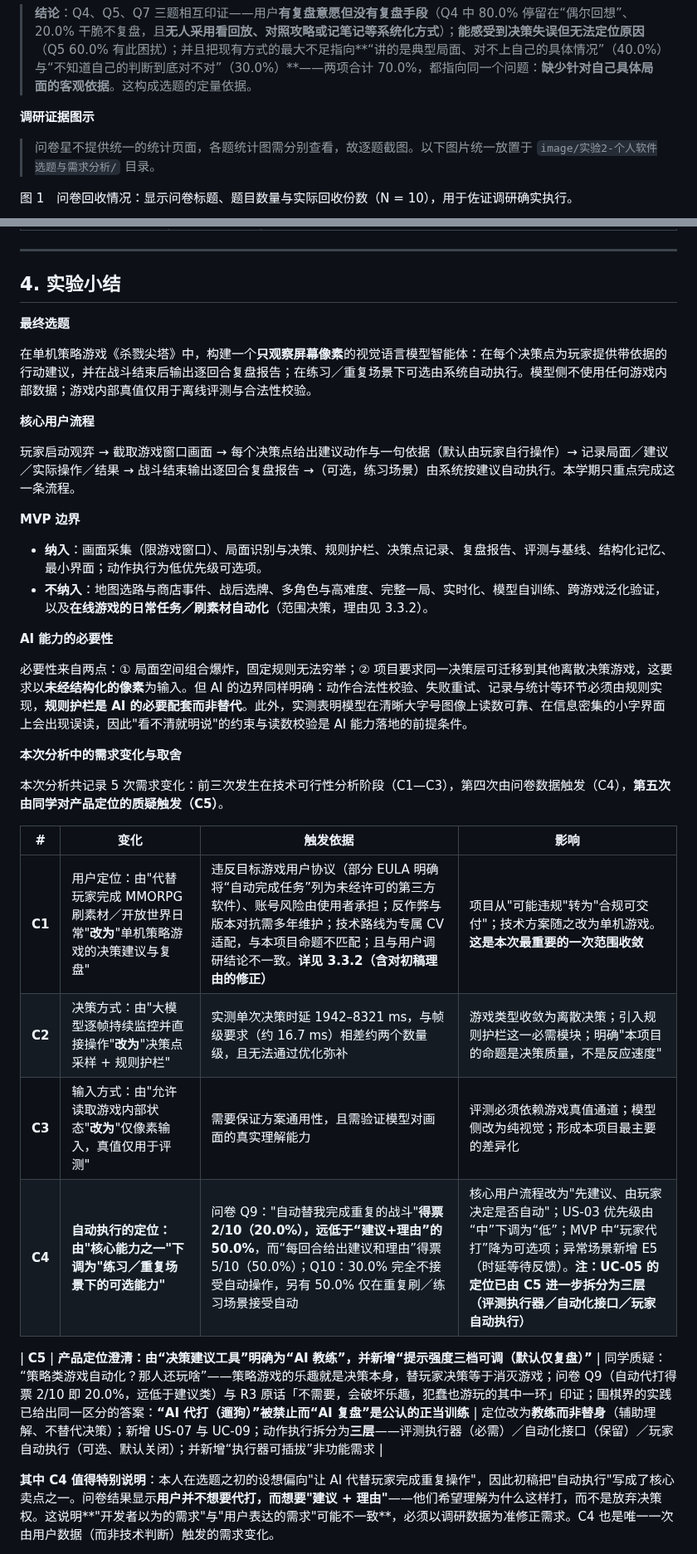
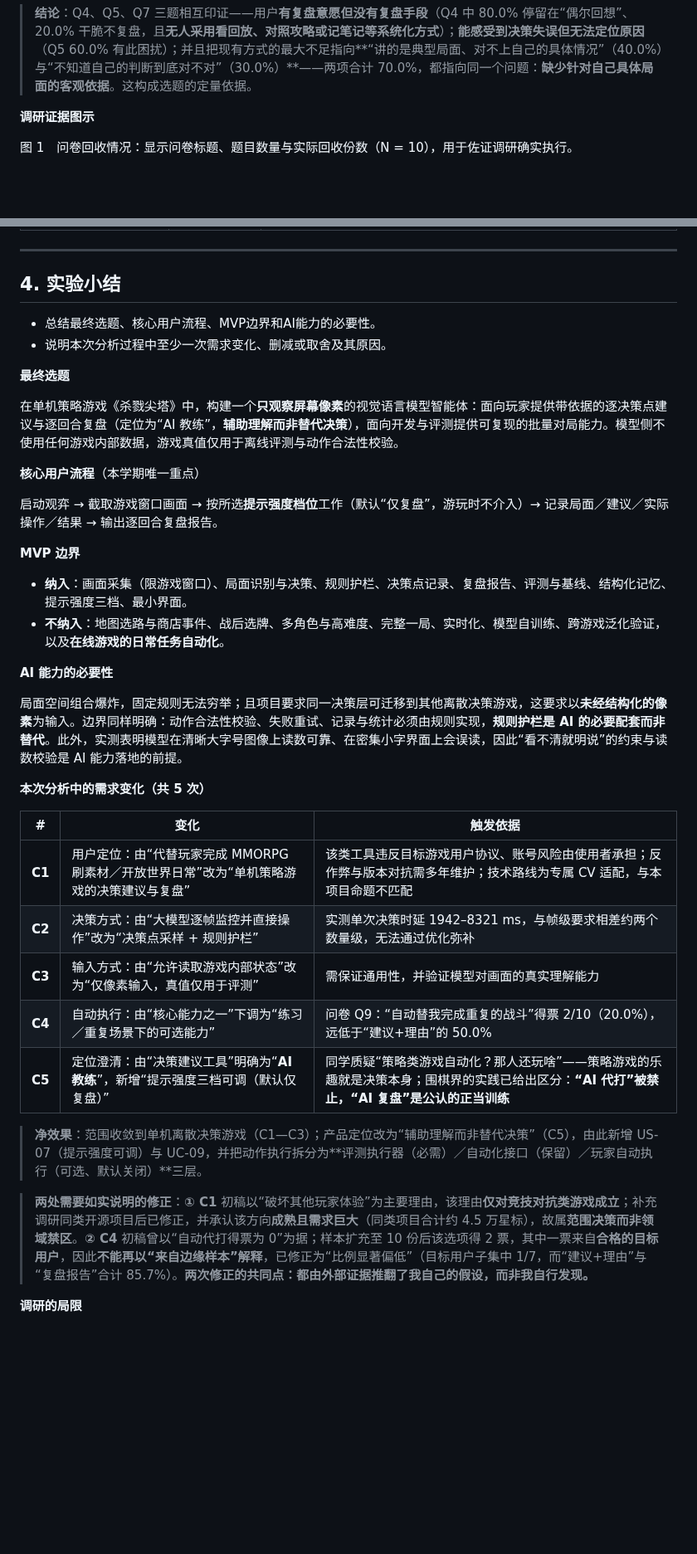
Before and after one commit to wmbrhbhdzr/guanyi-agent, a Markdown page: 实验2-个人软件选题与需求分析.md, 2 parts joined by grey strips. Shown at 83% size. Drawn GitHub-style; blank space fills up the shorter version.

```diff
--- a/实验2-个人软件选题与需求分析.md
+++ b/实验2-个人软件选题与需求分析.md
@@ -127,8 +127,6 @@
 > **结论**：Q4、Q5、Q7 三题相互印证——用户**有复盘意愿但没有复盘手段**（Q4 中 80.0% 停留在“偶尔回想”、20.0% 干脆不复盘，且**无人采用看回放、对照攻略或记笔记等系统化方式**）；**能感受到决策失误但无法定位原因**（Q5 60.0% 有此困扰）；并且把现有方式的最大不足指向**“讲的是典型局面、对不上自己的具体情况”（40.0%）与“不知道自己的判断到底对不对”（30.0%）**——两项合计 70.0%，都指向同一个问题：**缺少针对自己具体局面的客观依据**。这构成选题的定量依据。
 
 **调研证据图示**
-
-> 问卷星不提供统一的统计页面，各题统计图需分别查看，故逐题截图。以下图片统一放置于 `image/实验2-个人软件选题与需求分析/` 目录。
 
 图 1　问卷回收情况：显示问卷标题、题目数量与实际回收份数（N = 10），用于佐证调研确实执行。
 
@@ -542,35 +534,39 @@
 
 ## 4. 实验小结
 
+- 总结最终选题、核心用户流程、MVP边界和AI能力的必要性。
+- 说明本次分析过程中至少一次需求变化、删减或取舍及其原因。
+
 **最终选题**
 
-在单机策略游戏《杀戮尖塔》中，构建一个**只观察屏幕像素**的视觉语言模型智能体：在每个决策点为玩家提供带依据的行动建议，并在战斗结束后输出逐回合复盘报告；在练习／重复场景下可选由系统自动执行。模型侧不使用任何游戏内部数据；游戏内部真值仅用于离线评测与合法性校验。
+在单机策略游戏《杀戮尖塔》中，构建一个**只观察屏幕像素**的视觉语言模型智能体：面向玩家提供带依据的逐决策点建议与逐回合复盘（定位为“AI 教练”，**辅助理解而非替代决策**），面向开发与评测提供可复现的批量对局能力。模型侧不使用任何游戏内部数据，游戏真值仅用于离线评测与动作合法性校验。
 
-**核心用户流程**
+**核心用户流程**（本学期唯一重点）
 
-玩家启动观弈 → 截取游戏窗口画面 → 每个决策点给出建议动作与一句依据（默认由玩家自行操作）→ 记录局面／建议／实际操作／结果 → 战斗结束输出逐回合复盘报告 →（可选，练习场景）由系统按建议自动执行。本学期只重点完成这一条流程。
+启动观弈 → 截取游戏窗口画面 → 按所选**提示强度档位**工作（默认“仅复盘”，游玩时不介入）→ 记录局面／建议／实际操作／结果 → 输出逐回合复盘报告。
 
 **MVP 边界**
 
-- **纳入**：画面采集（限游戏窗口）、局面识别与决策、规则护栏、决策点记录、复盘报告、评测与基线、结构化记忆、最小界面；动作执行为低优先级可选项。
-- **不纳入**：地图选路与商店事件、战后选牌、多角色与高难度、完整一局、实时化、模型自训练、跨游戏泛化验证，以及**在线游戏的日常任务／刷素材自动化**（范围决策，理由见 3.3.2）。
+- **纳入**：画面采集（限游戏窗口）、局面识别与决策、规则护栏、决策点记录、复盘报告、评测与基线、结构化记忆、提示强度三档、最小界面。
+- **不纳入**：地图选路与商店事件、战后选牌、多角色与高难度、完整一局、实时化、模型自训练、跨游戏泛化验证，以及**在线游戏的日常任务自动化**。
 
 **AI 能力的必要性**
 
-必要性来自两点：① 局面空间组合爆炸，固定规则无法穷举；② 项目要求同一决策层可迁移到其他离散决策游戏，这要求以**未经结构化的像素**为输入。但 AI 的边界同样明确：动作合法性校验、失败重试、记录与统计等环节必须由规则实现，**规则护栏是 AI 的必要配套而非替代**。此外，实测表明模型在清晰大字号图像上读数可靠、在信息密集的小字界面上会出现误读，因此"看不清就明说"的约束与读数校验是 AI 能力落地的前提条件。
+局面空间组合爆炸，固定规则无法穷举；且项目要求同一决策层可迁移到其他离散决策游戏，这要求以**未经结构化的像素**为输入。边界同样明确：动作合法性校验、失败重试、记录与统计必须由规则实现，**规则护栏是 AI 的必要配套而非替代**。此外，实测表明模型在清晰大字号图像上读数可靠、在密集小字界面上会误读，因此“看不清就明说”的约束与读数校验是 AI 能力落地的前提。
 
-**本次分析中的需求变化与取舍**
+**本次分析中的需求变化（共 5 次）**
 
-本次分析共记录 5 次需求变化：前三次发生在技术可行性分析阶段（C1—C3），第四次由问卷数据触发（C4），**第五次由同学对产品定位的质疑触发（C5）**。
+| #            | 变化                                                                                            | 触发依据                                                                                                                                                 |
+| ------------ | ----------------------------------------------------------------------------------------------- | -------------------------------------------------------------------------------------------------------------------------------------------------------- |
+| **C1** | 用户定位：由“代替玩家完成 MMORPG 刷素材／开放世界日常”改为“单机策略游戏的决策建议与复盘”    | 该类工具违反目标游戏用户协议、账号风险由使用者承担；反作弊与版本对抗需多年维护；技术路线为专属 CV 适配，与本项目命题不匹配                               |
+| **C2** | 决策方式：由“大模型逐帧监控并直接操作”改为“决策点采样 + 规则护栏”                           | 实测单次决策时延 1942–8321 ms，与帧级要求相差约两个数量级，无法通过优化弥补                                                                             |
+| **C3** | 输入方式：由“允许读取游戏内部状态”改为“仅像素输入，真值仅用于评测”                          | 需保证通用性，并验证模型对画面的真实理解能力                                                                                                             |
+| **C4** | 自动执行：由“核心能力之一”下调为“练习／重复场景下的可选能力”                                | 问卷 Q9：“自动替我完成重复的战斗”得票 2/10（20.0%），远低于“建议+理由”的 50.0%                                                                       |
+| **C5** | 定位澄清：由“决策建议工具”明确为“**AI 教练**”，新增“提示强度三档可调（默认仅复盘）” | 同学质疑“策略类游戏自动化？那人还玩啥”——策略游戏的乐趣就是决策本身；围棋界的实践已给出区分：**“AI 代打”被禁止，“AI 复盘”是公认的正当训练** |
 
-| #            | 变化                                                                                               | 触发依据                                                                                                                                                                                                                                           | 影响                                                                                                                                                                                                                                      |
-| ------------ | -------------------------------------------------------------------------------------------------- | -------------------------------------------------------------------------------------------------------------------------------------------------------------------------------------------------------------------------------------------------- | ----------------------------------------------------------------------------------------------------------------------------------------------------------------------------------------------------------------------------------------- |
-| **C1** | 用户定位：由"代替玩家完成 MMORPG 刷素材／开放世界日常"**改为**"单机策略游戏的决策建议与复盘" | 违反目标游戏用户协议（部分 EULA 明确将“自动完成任务”列为未经许可的第三方软件）、账号风险由使用者承担；反作弊与版本对抗需多年维护；技术路线为专属 CV 适配，与本项目命题不匹配；且与用户调研结论不一致。**详见 3.3.2（含对初稿理由的修正）** | 项目从"可能违规"转为"合规可交付"；技术方案随之改为单机游戏。**这是本次最重要的一次范围收敛**                                                                                                                                        |
-| **C2** | 决策方式：由"大模型逐帧持续监控并直接操作"**改为**"决策点采样 + 规则护栏"                    | 实测单次决策时延 1942–8321 ms，与帧级要求（约 16.7 ms）相差约两个数量级，且无法通过优化弥补                                                                                                                                                       | 游戏类型收敛为离散决策；引入规则护栏这一必需模块；明确"本项目的命题是决策质量，不是反应速度"                                                                                                                                              |
-| **C3** | 输入方式：由"允许读取游戏内部状态"**改为**"仅像素输入，真值仅用于评测"                       | 需要保证方案通用性，且需验证模型对画面的真实理解能力                                                                                                                                                                                               | 评测必须依赖游戏真值通道；模型侧改为纯视觉；形成本项目最主要的差异化                                                                                                                                                                      |
-| **C4** | **自动执行的定位：由"核心能力之一"下调为"练习／重复场景下的可选能力"**                       | 问卷 Q9："自动替我完成重复的战斗"**得票 2/10（20.0%），远低于“建议+理由”的 50.0%**，而“每回合给出建议和理由”得票 5/10（50.0%）；Q10：30.0% 完全不接受自动操作，另有 50.0% 仅在重复刷／练习场景接受自动                                   | 核心用户流程改为"先建议、由玩家决定是否自动"；US-03 优先级由“中”下调为“低”；MVP 中“玩家代打”降为可选项；异常场景新增 E5（时延等待反馈）。**注：UC-05 的定位已由 C5 进一步拆分为三层（评测执行器／自动化接口／玩家自动执行）** |
+> **净效果**：范围收敛到单机离散决策游戏（C1—C3）；产品定位改为“辅助理解而非替代决策”（C5），由此新增 US-07（提示强度可调）与 UC-09，并把动作执行拆分为**评测执行器（必需）／自动化接口（保留）／玩家自动执行（可选、默认关闭）**三层。
 
-| **C5** | **产品定位澄清：由“决策建议工具”明确为“AI 教练”，并新增“提示强度三档可调（默认仅复盘）”** | 同学质疑：“策略类游戏自动化？那人还玩啥”——策略游戏的乐趣就是决策本身，替玩家决策等于消灭游戏；问卷 Q9（自动代打得票 2/10 即 20.0%，远低于建议类）与 R3 原话「不需要，会破坏乐趣，犯蠢也游玩的其中一环」印证；围棋界的实践已给出同一区分的答案：**“AI 代打（遛狗）”被禁止而“AI 复盘”是公认的正当训练** | 定位改为**教练而非替身**（辅助理解、不替代决策）；新增 US-07 与 UC-09；动作执行拆分为**三层**——评测执行器（必需）／自动化接口（保留）／玩家自动执行（可选、默认关闭）；并新增“执行器可插拔”非功能需求 |
+> **两处需要如实说明的修正**：**① C1** 初稿以“破坏其他玩家体验”为主要理由，该理由**仅对竞技对抗类游戏成立**；补充调研同类开源项目后已修正，并承认该方向**成熟且需求巨大**（同类项目合计约 4.5 万星标），故属**范围决策而非领域禁区**。**② C4** 初稿曾以“自动代打得票为 0”为据；样本扩充至 10 份后该选项得 2 票，其中一票来自**合格的目标用户**，因此**不能再以“来自边缘样本”解释**，已修正为“比例显著偏低”（目标用户子集中 1/7，而“建议+理由”与“复盘报告”合计 85.7%）。**两次修正的共同点：都由外部证据推翻了我自己的假设，而非我自行发现。**
 
-**其中 C4 值得特别说明**：本人在选题之初的设想偏向"让 AI 代替玩家完成重复操作"，因此初稿把"自动执行"写成了核心卖点之一。问卷结果显示**用户并不想要代打，而想要"建议 + 理由"**——他们希望理解为什么这样打，而不是放弃决策权。这说明**"开发者以为的需求"与"用户表达的需求"可能不一致**，必须以调研数据为准修正需求。C4 也是唯一一次由用户数据（而非技术判断）触发的需求变化。
+**调研的局限**
 
```
Also changed, not shown: other parts of 实验2-个人软件选题与需求分析.md (+12 -22 lines), 实验3-软件架构与界面设计.md (added, +59 -0 lines), image/实验2-个人软件选题与需求分析/图6-用例图.png, 2 other files.
